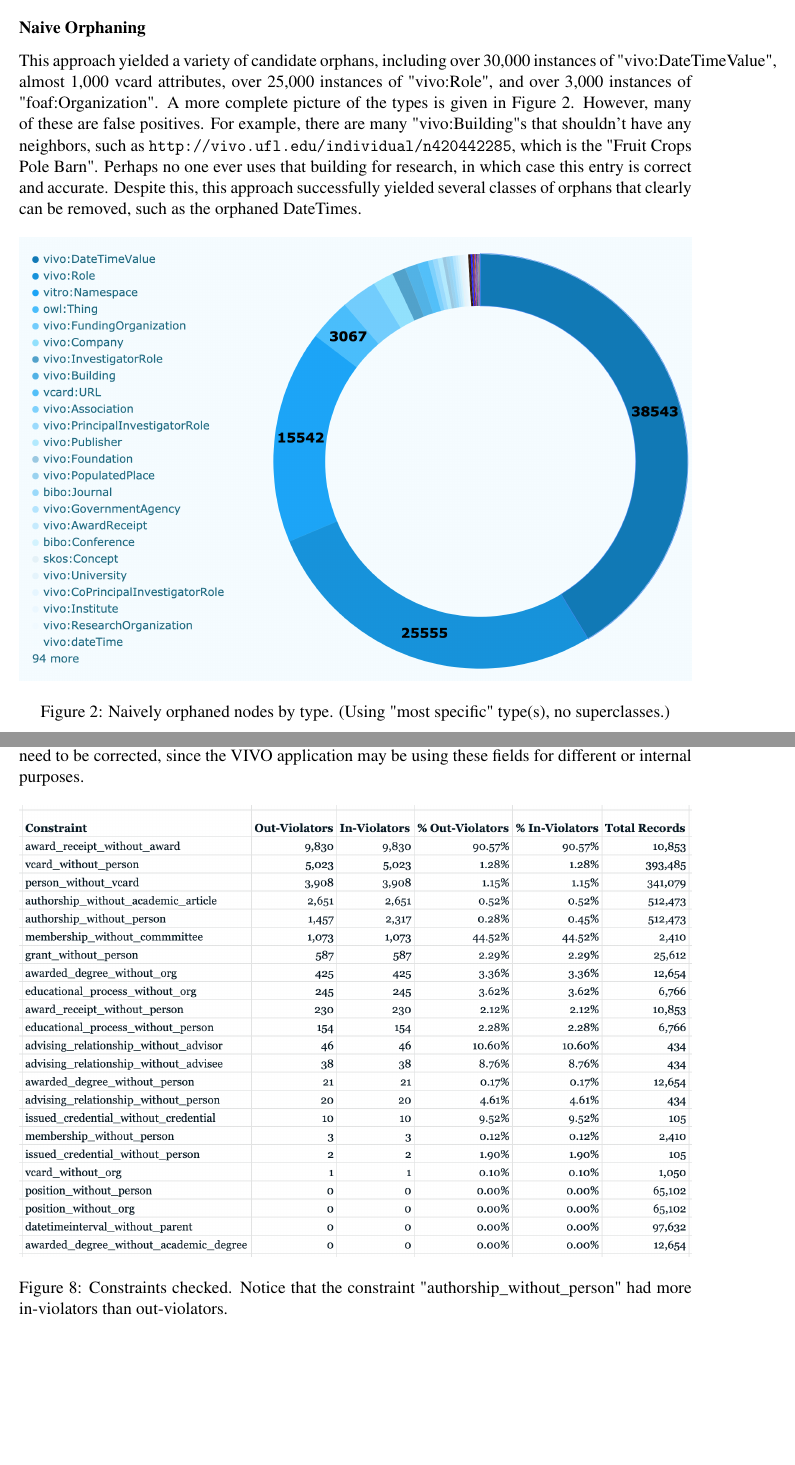
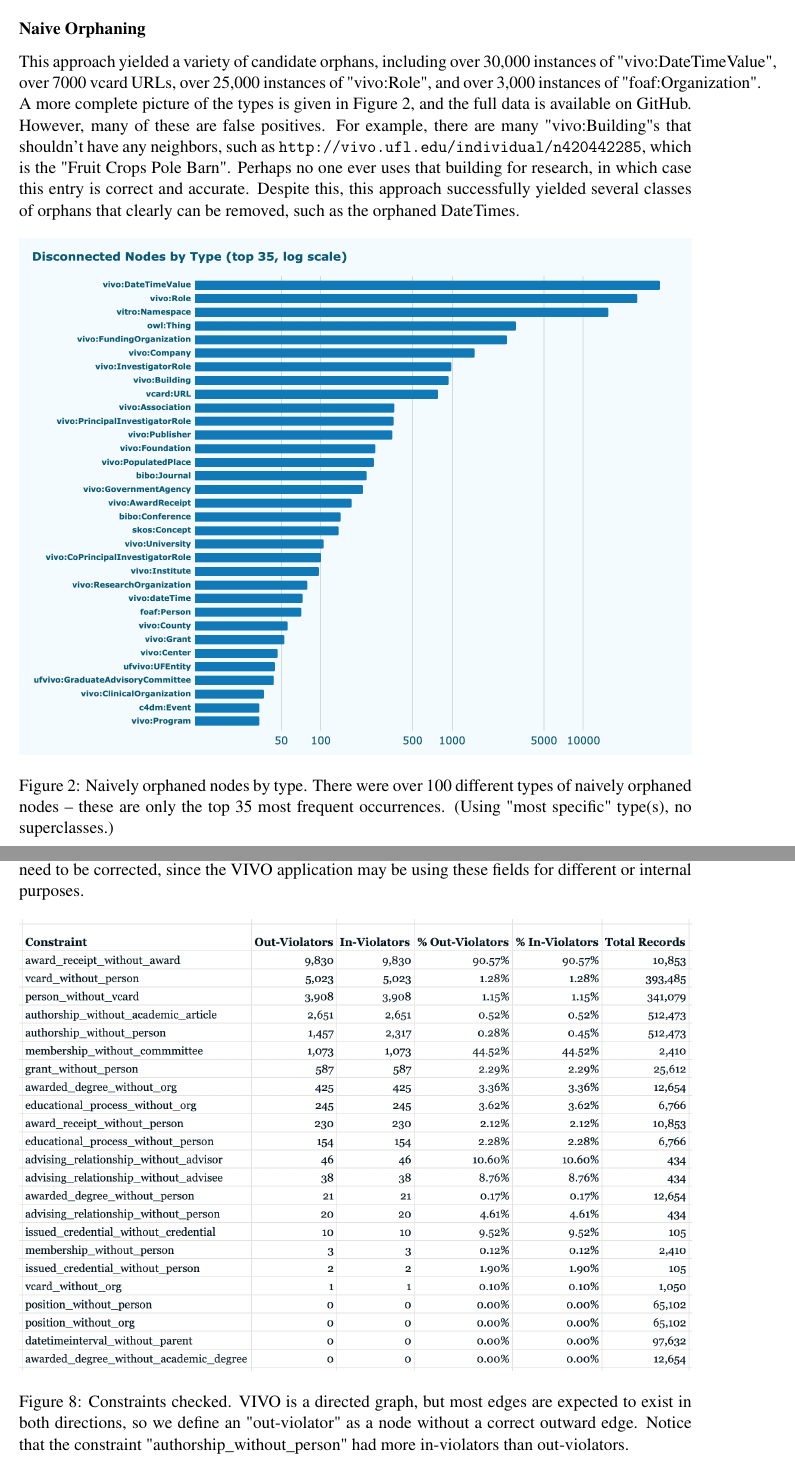
Before and after one commit to garyg1/cis4914-sp20, a LaTeX document (report/report.tex): two parts of pages 5 and 9 of 11, joined at a grey line, cut so that both start at the same text, the shorter picture padded with empty space. Compiled offline with pdfLaTeX.

Commit message:
update graphs

```diff
--- a/report/report.tex
+++ b/report/report.tex
@@ -88,12 +88,12 @@ The final approach was performing constraint-checking against the published VIVO
 
 \section*{Results}
 \subsubsection*{Naive Orphaning}
-This approach yielded a variety of candidate orphans, including over 30,000 instances of "vivo:DateTimeValue", almost 1,000 vcard attributes, over 25,000 instances of "vivo:Role", and over 3,000 instances of "foaf:Organization". A more complete picture of the types is given in Figure 2. However, many of these are false positives. For example, there are many "vivo:Building"s that shouldn't have any neighbors, such as \url{http://vivo.ufl.edu/individual/n420442285}, which is the "Fruit Crops Pole Barn". Perhaps no one ever uses that building for research, in which case this entry is correct and accurate. Despite this, this approach successfully yielded several classes of orphans that clearly can be removed, such as the orphaned DateTimes.
+This approach yielded a variety of candidate orphans, including over 30,000 instances of "vivo:DateTimeValue", over 7000 vcard URLs, over 25,000 instances of "vivo:Role", and over 3,000 instances of "foaf:Organization". A more complete picture of the types is given in Figure 2, and the full data is available on GitHub. However, many of these are false positives. For example, there are many "vivo:Building"s that shouldn't have any neighbors, such as \url{http://vivo.ufl.edu/individual/n420442285}, which is the "Fruit Crops Pole Barn". Perhaps no one ever uses that building for research, in which case this entry is correct and accurate. Despite this, this approach successfully yielded several classes of orphans that clearly can be removed, such as the orphaned DateTimes.
 
 \begin{figure}[h!]
 \centering
 \includegraphics[width=\textwidth]{orphan-types.png}
-\caption{Naively orphaned nodes by type. (Using "most specific" type(s), no superclasses.)}
+\caption{Naively orphaned nodes by type. There were over 100 different types of naively orphaned nodes -- these are only the top 35 most frequent occurrences. (Using "most specific" type(s), no superclasses.)}
 \label{fig:output}
 \end{figure}
 
@@ -148,7 +148,7 @@ This approach yielded around 10,000 violations of the VIVO ontology and schema [
 \begin{figure}[h!]
 \centering
 \includegraphics[width=\textwidth]{violators.png}
-\caption{Constraints checked. Notice that the constraint "authorship\_without\_person" had more in-violators than out-violators.}
+\caption{Constraints checked. VIVO is a directed graph, but most edges are expected to exist in both directions, so we define an "out-violator" as a node without a correct outward edge. Notice that the constraint "authorship\_without\_person" had more in-violators than out-violators.}
 \label{fig:output}
 \end{figure}
 
```
Also changed, not shown: report/orphan-types.png, report/report.pdf, report/report.tex (2 more changed lines).
